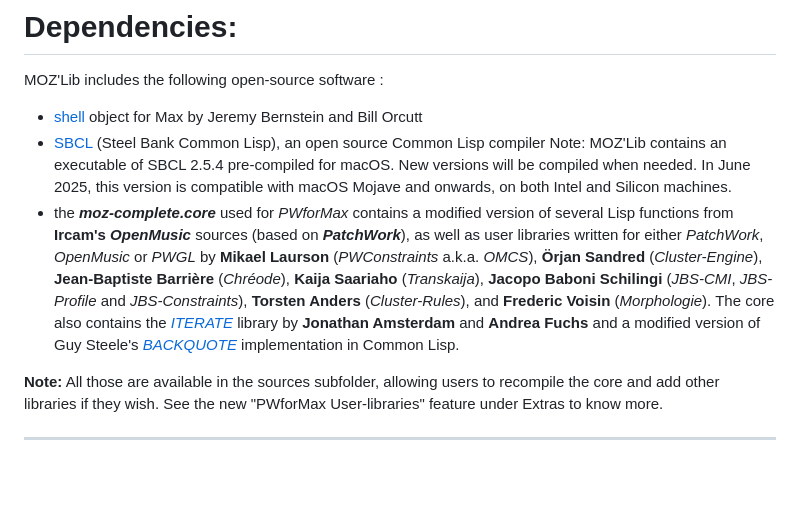
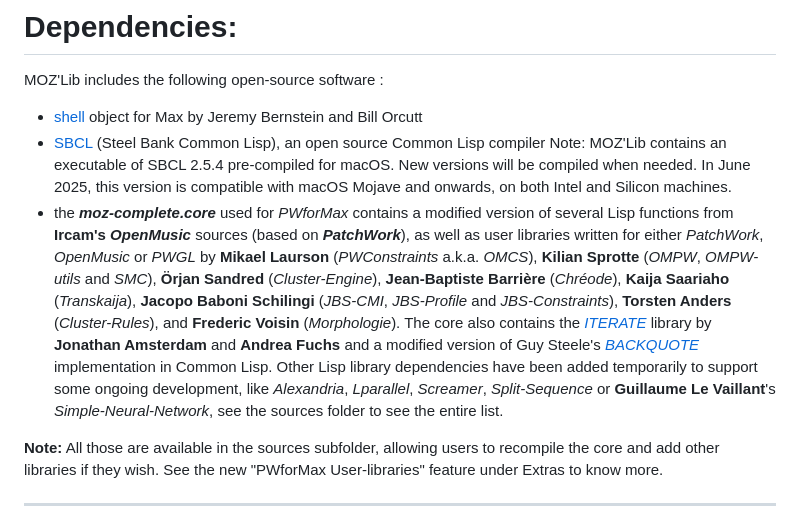
Before and after one commit to JulienVincenot/MOZLib, a Markdown page: README.md, the part around the change. Drawn GitHub-style; blank space fills up the shorter version.

```diff
--- a/README.md
+++ b/README.md
@@ -38,7 +38,7 @@ MOZ'Lib includes the following open-source software :
 - [shell](https://github.com/jeremybernstein/shell) object for Max by Jeremy Bernstein and Bill Orcutt
 - [SBCL](http://www.sbcl.org) (Steel Bank Common Lisp), an open source Common Lisp compiler
   Note: MOZ'Lib contains an executable of SBCL 2.5.4 pre-compiled for macOS. New versions will be compiled when needed. In June 2025, this version is compatible with macOS Mojave and onwards, on both Intel and Silicon machines.
-- the ***moz-complete.core*** used for *PWforMax* contains a modified version of several Lisp functions from **Ircam's** ***OpenMusic*** sources (based on ***PatchWork***), as well as user libraries written for either *PatchWork*, *OpenMusic* or *PWGL* by **Mikael Laurson** (*PWConstraints* a.k.a. *OMCS*), **Örjan Sandred** (*Cluster-Engine*), **Jean-Baptiste Barrière** (*Chréode*), **Kaija Saariaho** (*Transkaija*), **Jacopo Baboni Schilingi** (*JBS-CMI*, *JBS-Profile* and *JBS-Constraints*), **Torsten Anders** (*Cluster-Rules*), and **Frederic Voisin** (*Morphologie*). The core also contains the [*ITERATE*](https://common-lisp.net/project/iterate/) library by **Jonathan Amsterdam** and **Andrea Fuchs** and a modified version of Guy Steele's [*BACKQUOTE*](https://www.cs.cmu.edu/Groups/AI/html/cltl/clm/node367.html) implementation in Common Lisp.
+- the ***moz-complete.core*** used for *PWforMax* contains a modified version of several Lisp functions from **Ircam's** ***OpenMusic*** sources (based on ***PatchWork***), as well as user libraries written for either *PatchWork*, *OpenMusic* or *PWGL* by **Mikael Laurson** (*PWConstraints* a.k.a. *OMCS*), **Kilian Sprotte** (*OMPW*, *OMPW-utils* and *SMC*), **Örjan Sandred** (*Cluster-Engine*), **Jean-Baptiste Barrière** (*Chréode*), **Kaija Saariaho** (*Transkaija*), **Jacopo Baboni Schilingi** (*JBS-CMI*, *JBS-Profile* and *JBS-Constraints*), **Torsten Anders** (*Cluster-Rules*), and **Frederic Voisin** (*Morphologie*). The core also contains the [*ITERATE*](https://common-lisp.net/project/iterate/) library by **Jonathan Amsterdam** and **Andrea Fuchs** and a modified version of Guy Steele's [*BACKQUOTE*](https://www.cs.cmu.edu/Groups/AI/html/cltl/clm/node367.html) implementation in Common Lisp. Other Lisp library dependencies have been added temporarily to support some ongoing development, like *Alexandria*, *Lparallel*, *Screamer*, *Split-Sequence* or **Guillaume Le Vaillant**'s *Simple-Neural-Network*, see the sources folder to see the entire list.
 
 **Note:** All those are available in the sources subfolder, allowing users to recompile the core and add other libraries if they wish. See the new "PWforMax User-libraries" feature under Extras to know more.
 
```
